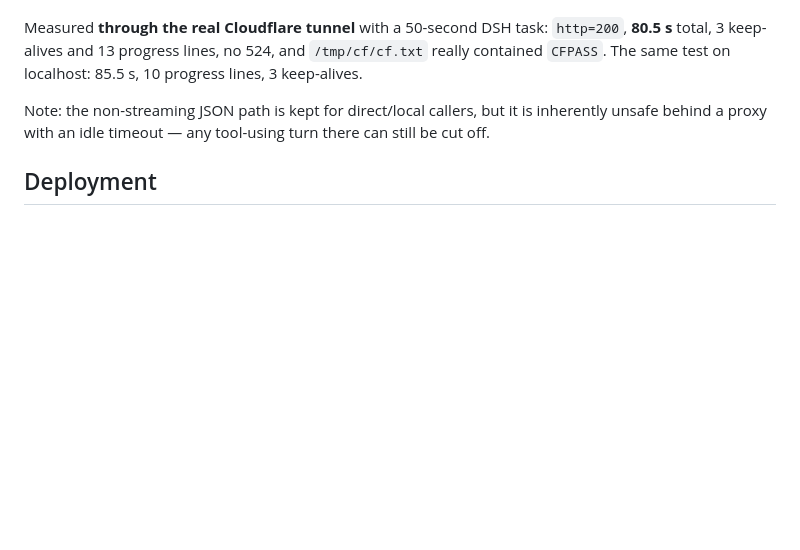
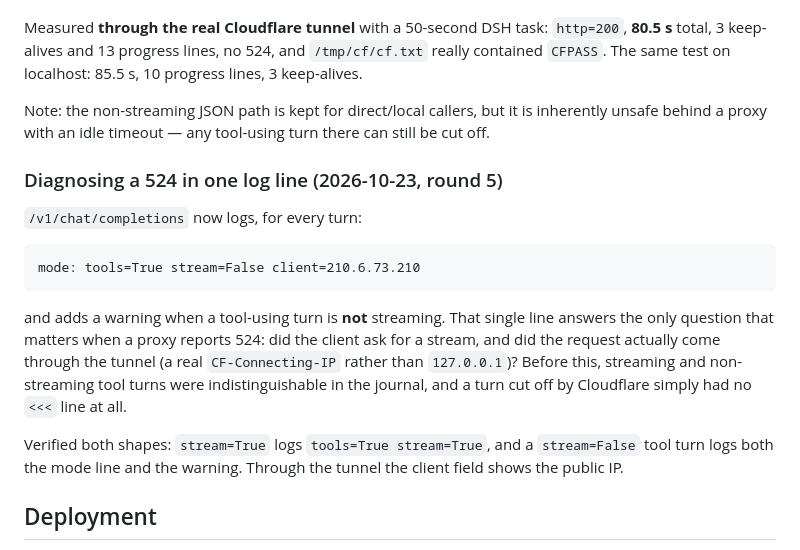
Before and after one commit to friendsalot66-cpu/terrywong0606.github.io, a Markdown page: code/HANDBOOK.md, the part around the change. Rendered like a GitHub page; blank space fills up the shorter version.

Commit message:
feat: log stream/tools mode and warn on non-streaming tool turns

````diff
--- a/code/HANDBOOK.md
+++ b/code/HANDBOOK.md
@@ -569,6 +569,25 @@ The same test on localhost: 85.5 s, 10 progress lines, 3 keep-alives.
 Note: the non-streaming JSON path is kept for direct/local callers, but it is inherently unsafe
 behind a proxy with an idle timeout — any tool-using turn there can still be cut off.
 
+### Diagnosing a 524 in one log line (2026-10-23, round 5)
+
+`/v1/chat/completions` now logs, for every turn:
+
+```
+mode: tools=True stream=False client=210.6.73.210
+```
+
+and adds a warning when a tool-using turn is **not** streaming. That single line
+answers the only question that matters when a proxy reports 524: did the client
+ask for a stream, and did the request actually come through the tunnel (a real
+`CF-Connecting-IP` rather than `127.0.0.1`)? Before this, streaming and
+non-streaming tool turns were indistinguishable in the journal, and a turn cut
+off by Cloudflare simply had no `<<<` line at all.
+
+Verified both shapes: `stream=True` logs `tools=True stream=True`, and a
+`stream=False` tool turn logs both the mode line and the warning. Through the
+tunnel the client field shows the public IP.
+
 ## Deployment
 
 - Push `index.html` to `main` → GitHub Pages rebuilds automatically.
````
